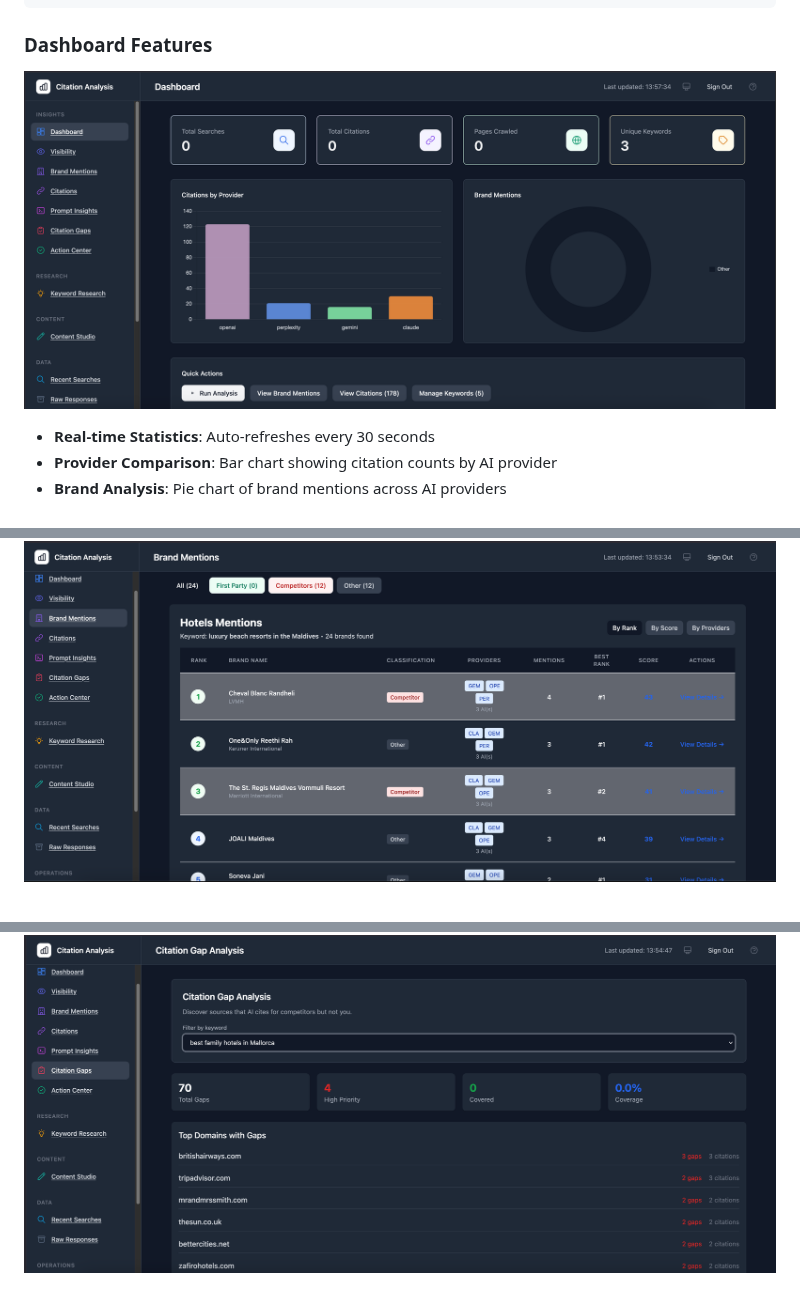
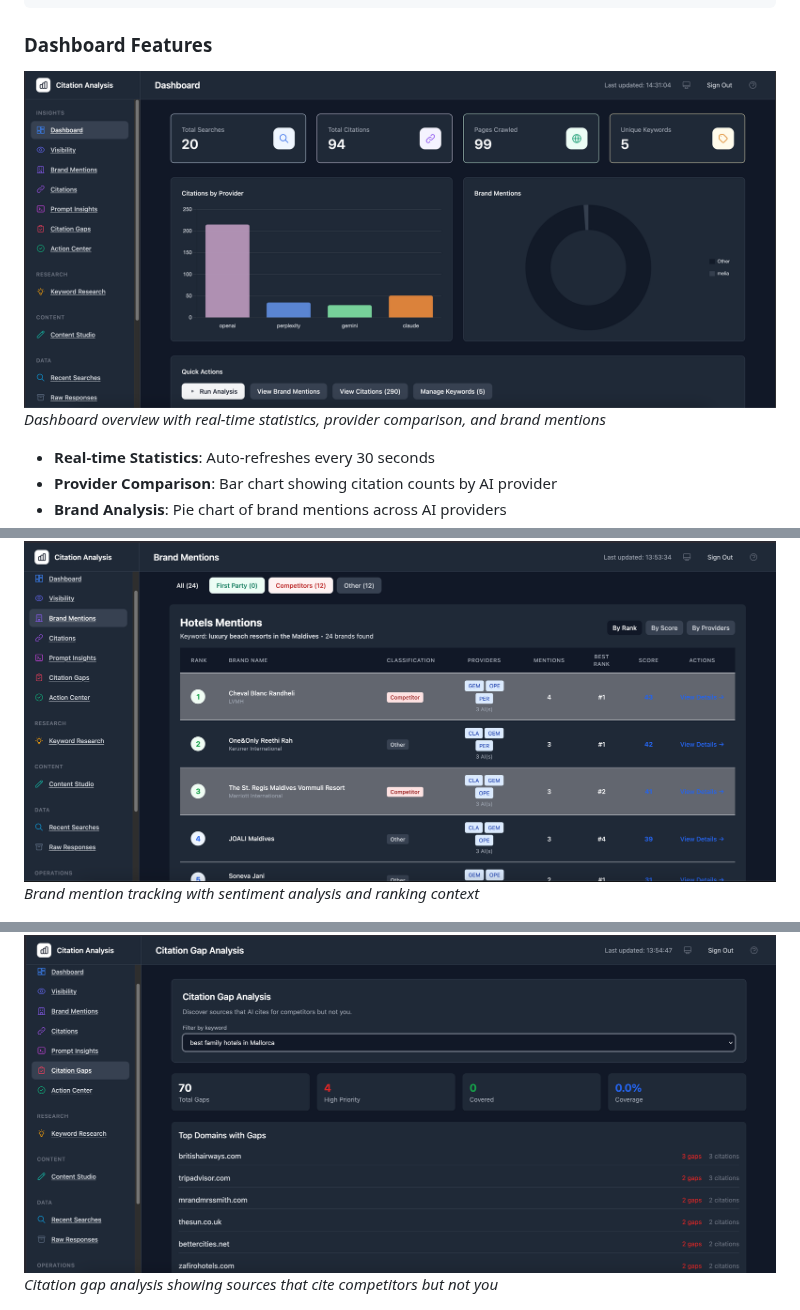
Before and after one commit to aws-samples/sample-llm-search-citation-analysis-with-amazon-bedrock, a Markdown page: README.md, 3 parts joined by grey strips. Drawn GitHub-style; pictures changed too: docs/dashboard.png.

Commit message:
docs: add dashboard screenshots, update architecture diagram, fix stats count

```diff
--- a/README.md
+++ b/README.md
@@ -153,6 +153,7 @@ aws cloudformation describe-stacks \
 ### Dashboard Features
 
 ![Dashboard overview](docs/dashboard.png)
+*Dashboard overview with real-time statistics, provider comparison, and brand mentions*
 
 - **Real-time Statistics**: Auto-refreshes every 30 seconds
 - **Provider Comparison**: Bar chart showing citation counts by AI provider
@@ -162,7 +163,9 @@ aws cloudformation describe-stacks \
 - **Filtering**: Filter by keyword or provider
 
 ![Brand mentions with sentiment analysis](docs/brandmentions.png)
+*Brand mention tracking with sentiment analysis and ranking context*
 
 ![Citation gap analysis](docs/citationgapanalysis.png)
+*Citation gap analysis showing sources that cite competitors but not you*
 
 ![Content Studio with AI-generated recommendations](docs/contentstudio.png)
```
Also changed, not shown: other parts of README.md (+1 -0 lines), 1 other file.
